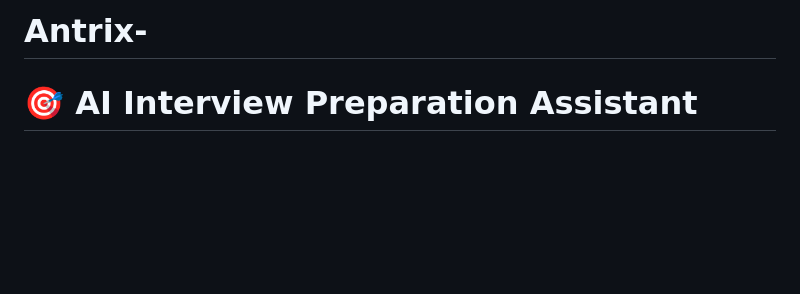
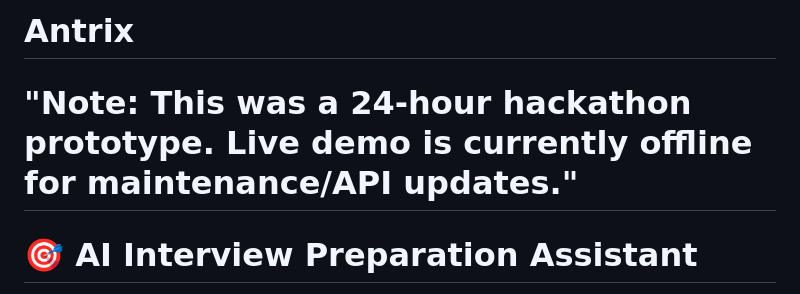
Before and after one commit to neerajkumar1480/Antrix-AI, a Markdown page: README.md, the part around the change. Rendered like a GitHub page; blank space fills up the shorter version.

Commit message:
Updation of "READ ME"

```diff
--- a/README.md
+++ b/README.md
@@ -1,4 +1,6 @@
-# Antrix-
+# Antrix
+
+# "Note: This was a 24-hour hackathon prototype. Live demo is currently offline for maintenance/API updates."
 
 # 🎯 AI Interview Preparation Assistant
 
```
